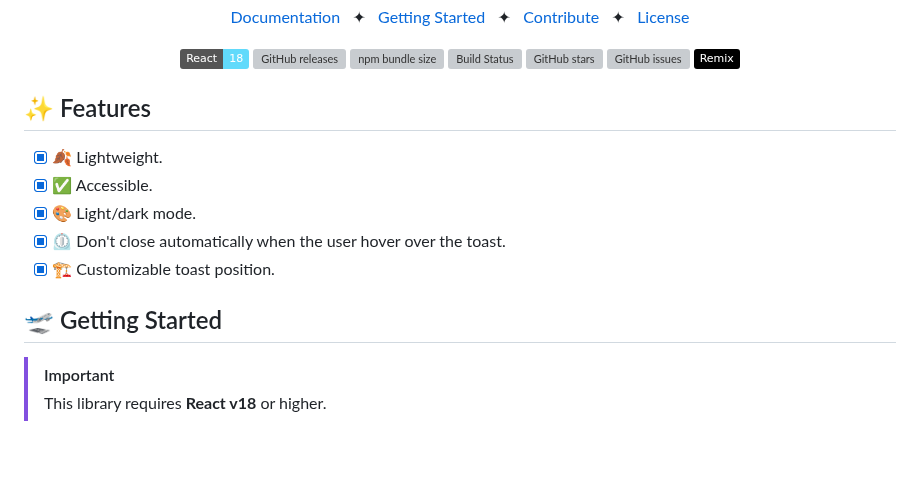
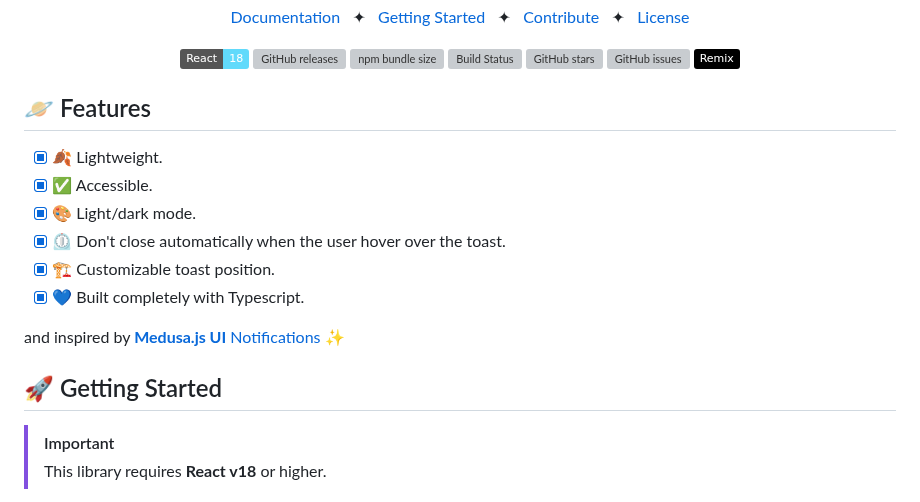
Before and after one commit to pheralb/toast, a Markdown page: library/README.md, the part around the change. Rendered like a GitHub page; badges without logos; blank space fills up the shorter version; grey boxes are pictures that could not be loaded.

Commit message:
docs: update readme

```diff
--- a/library/README.md
+++ b/library/README.md
@@ -35,15 +35,18 @@
 
 </div>
 
-## ✨ Features
+## 🪐 Features
 
 - [x] 🍂 Lightweight.
 - [x] ✅ Accessible.
 - [x] 🎨 Light/dark mode.
 - [x] ⏲️ Don't close automatically when the user hover over the toast.
 - [x] 🏗️ Customizable toast position.
+- [x] 💙 Built completely with Typescript.
 
-## 🛫 Getting Started
+and inspired by [**Medusa.js UI** Notifications](https://medusajs.com) ✨
+
+## 🚀 Getting Started
 
 > [!IMPORTANT]
 > This library requires **React v18** or higher.
```
